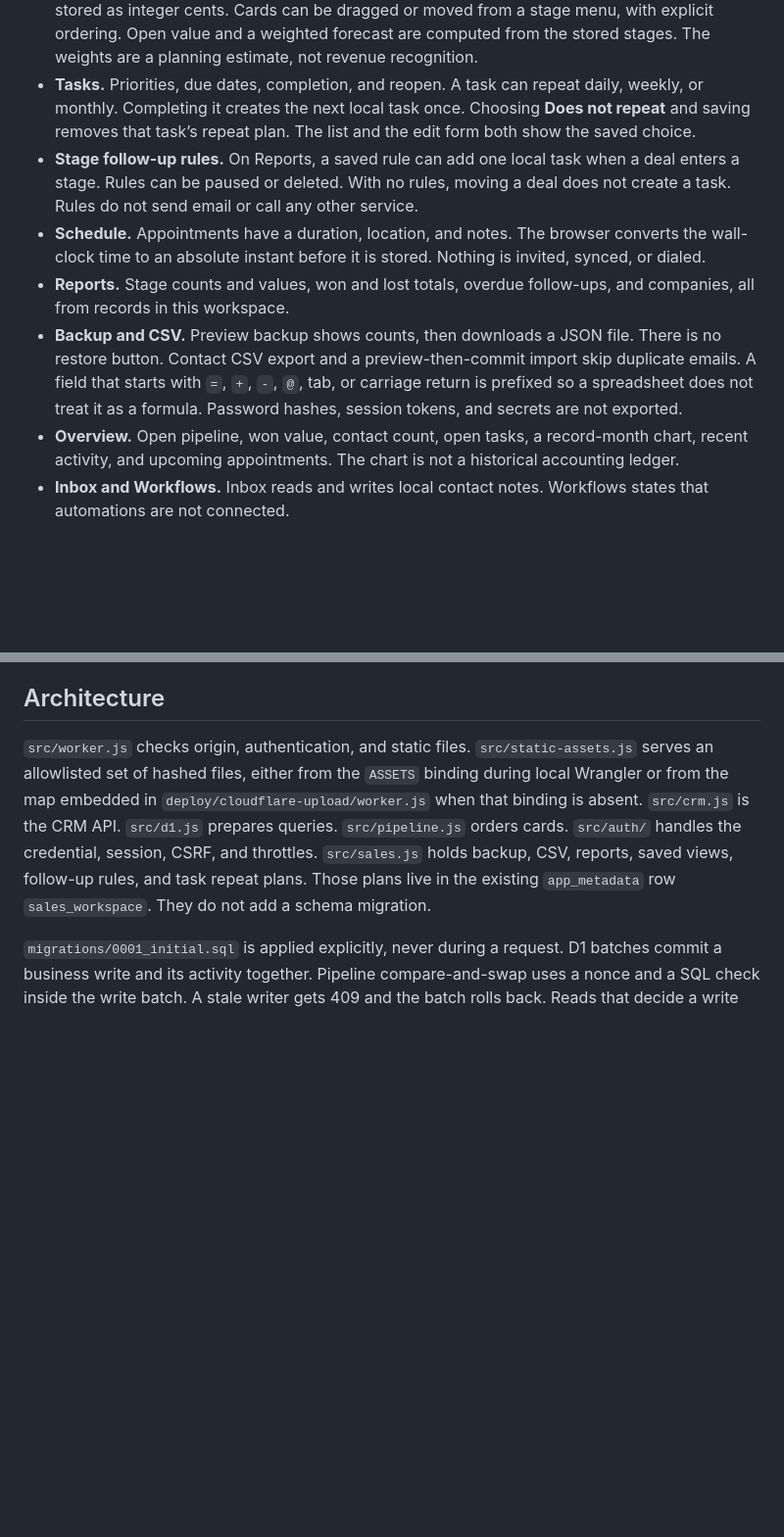
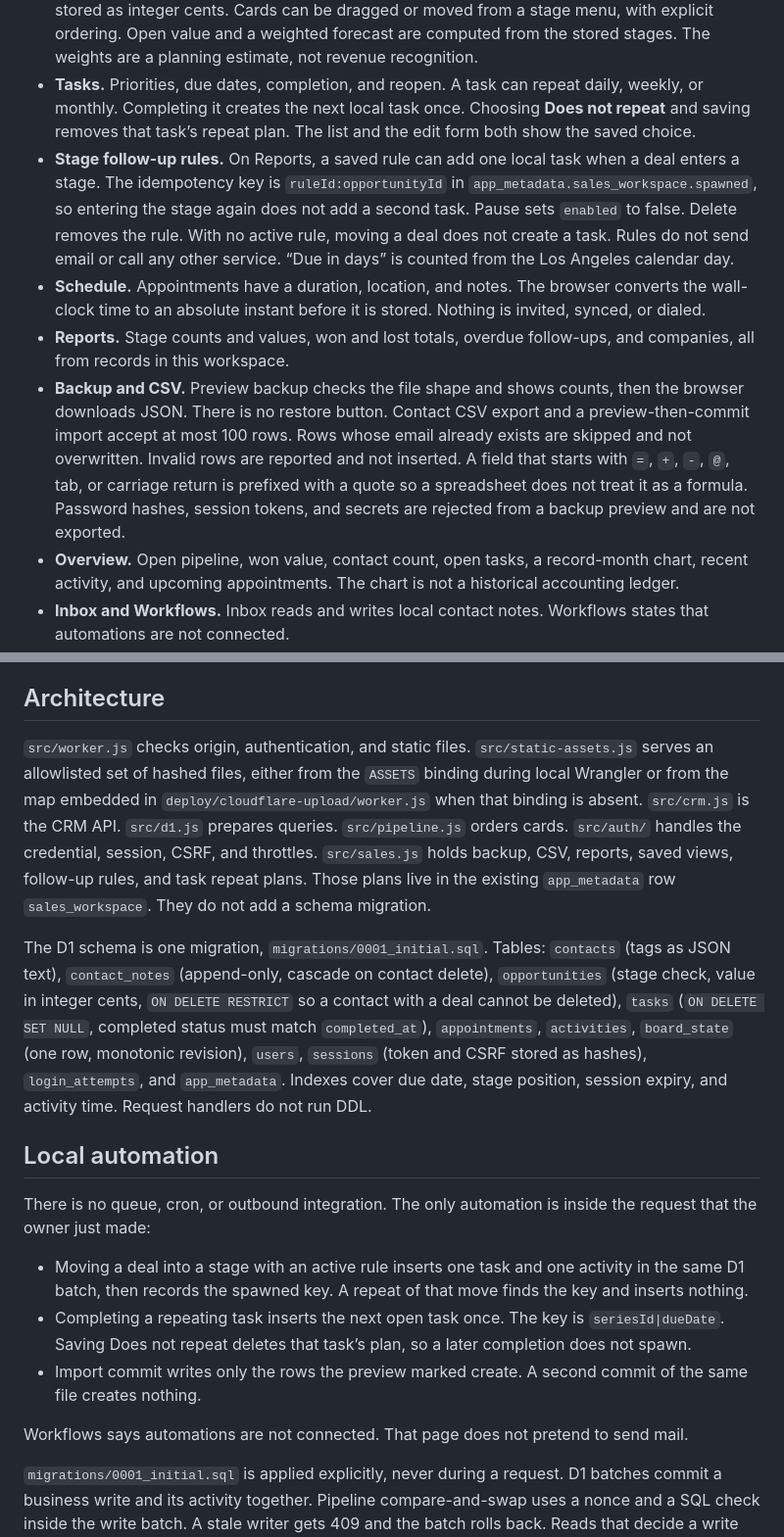
Before and after one commit to kfairy9999/pulse-crm, a Markdown page: README.md, 2 parts joined by grey strips. Shown at 98% size. GitHub-like rendering; blank space fills up the shorter version.

```diff
--- a/README.md
+++ b/README.md
@@ -27,10 +49,10 @@ These pictures are a **synthetic local fixture**. The people, companies, deals,
 - **Contacts.** Create, edit, search, and delete people. Tags, company, job title, and append-only notes. A blank Tags field means no tags. Saved views are stored filter chips. Company names are grouped on Reports. Each contact has a History tab of linked activity.
 - **Pipeline.** Six stages: New Lead, Contacted, Booked, Proposal, Won, Lost. Values are USD, stored as integer cents. Cards can be dragged or moved from a stage menu, with explicit ordering. Open value and a weighted forecast are computed from the stored stages. The weights are a planning estimate, not revenue recognition.
 - **Tasks.** Priorities, due dates, completion, and reopen. A task can repeat daily, weekly, or monthly. Completing it creates the next local task once. Choosing **Does not repeat** and saving removes that task’s repeat plan. The list and the edit form both show the saved choice.
-- **Stage follow-up rules.** On Reports, a saved rule can add one local task when a deal enters a stage. Rules can be paused or deleted. With no rules, moving a deal does not create a task. Rules do not send email or call any other service.
+- **Stage follow-up rules.** On Reports, a saved rule can add one local task when a deal enters a stage. The idempotency key is `ruleId:opportunityId` in `app_metadata.sales_workspace.spawned`, so entering the stage again does not add a second task. Pause sets `enabled` to false. Delete removes the rule. With no active rule, moving a deal does not create a task. Rules do not send email or call any other service. “Due in days” is counted from the Los Angeles calendar day.
 - **Schedule.** Appointments have a duration, location, and notes. The browser converts the wall-clock time to an absolute instant before it is stored. Nothing is invited, synced, or dialed.
 - **Reports.** Stage counts and values, won and lost totals, overdue follow-ups, and companies, all from records in this workspace.
-- **Backup and CSV.** Preview backup shows counts, then downloads a JSON file. There is no restore button. Contact CSV export and a preview-then-commit import skip duplicate emails. A field that starts with `=`, `+`, `-`, `@`, tab, or carriage return is prefixed so a spreadsheet does not treat it as a formula. Password hashes, session tokens, and secrets are not exported.
+- **Backup and CSV.** Preview backup checks the file shape and shows counts, then the browser downloads JSON. There is no restore button. Contact CSV export and a preview-then-commit import accept at most 100 rows. Rows whose email already exists are skipped and not overwritten. Invalid rows are reported and not inserted. A field that starts with `=`, `+`, `-`, `@`, tab, or carriage return is prefixed with a quote so a spreadsheet does not treat it as a formula. Password hashes, session tokens, and secrets are rejected from a backup preview and are not exported.
 - **Overview.** Open pipeline, won value, contact count, open tasks, a record-month chart, recent activity, and upcoming appointments. The chart is not a historical accounting ledger.
 - **Inbox and Workflows.** Inbox reads and writes local contact notes. Workflows states that automations are not connected.
 
@@ -71,6 +93,18 @@ Node 22.13 or newer is only for building and testing. The deployed runtime is Fe
 
 `src/worker.js` checks origin, authentication, and static files. `src/static-assets.js` serves an allowlisted set of hashed files, either from the `ASSETS` binding during local Wrangler or from the map embedded in `deploy/cloudflare-upload/worker.js` when that binding is absent. `src/crm.js` is the CRM API. `src/d1.js` prepares queries. `src/pipeline.js` orders cards. `src/auth/` handles the credential, session, CSRF, and throttles. `src/sales.js` holds backup, CSV, reports, saved views, follow-up rules, and task repeat plans. Those plans live in the existing `app_metadata` row `sales_workspace`. They do not add a schema migration.
 
+The D1 schema is one migration, `migrations/0001_initial.sql`. Tables: `contacts` (tags as JSON text), `contact_notes` (append-only, cascade on contact delete), `opportunities` (stage check, value in integer cents, `ON DELETE RESTRICT` so a contact with a deal cannot be deleted), `tasks` (`ON DELETE SET NULL`, completed status must match `completed_at`), `appointments`, `activities`, `board_state` (one row, monotonic revision), `users`, `sessions` (token and CSRF stored as hashes), `login_attempts`, and `app_metadata`. Indexes cover due date, stage position, session expiry, and activity time. Request handlers do not run DDL.
+
+## Local automation
+
+There is no queue, cron, or outbound integration. The only automation is inside the request that the owner just made:
+
+- Moving a deal into a stage with an active rule inserts one task and one activity in the same D1 batch, then records the spawned key. A repeat of that move finds the key and inserts nothing.
+- Completing a repeating task inserts the next open task once. The key is `seriesId|dueDate`. Saving Does not repeat deletes that task’s plan, so a later completion does not spawn.
+- Import commit writes only the rows the preview marked create. A second commit of the same file creates nothing.
+
+Workflows says automations are not connected. That page does not pretend to send mail.
+
 `migrations/0001_initial.sql` is applied explicitly, never during a request. D1 batches commit a business write and its activity together. Pipeline compare-and-swap uses a nonce and a SQL check inside the write batch. A stale writer gets 409 and the batch rolls back. Reads that decide a write use a primary-first D1 session.
 
 Anonymous `/` redirects to `/signin`. CRM APIs require an owner session. Cookies are `__Host-`, Secure, and SameSite Strict. The session cookie is HttpOnly. Writes need same-origin JSON and a session CSRF token. Login and setup are throttled. The client never stores the derived credential.
```
Also changed, not shown: other parts of README.md (+31 -5 lines), deploy/cloudflare-upload/UPLOAD.md (+1 -1 lines), docs/screenshots/synthetic-contacts-360.png (added), docs/screenshots/synthetic-pipeline-360.png (added), docs/screenshots/synthetic-pipeline-phone.png, 11 other files.
